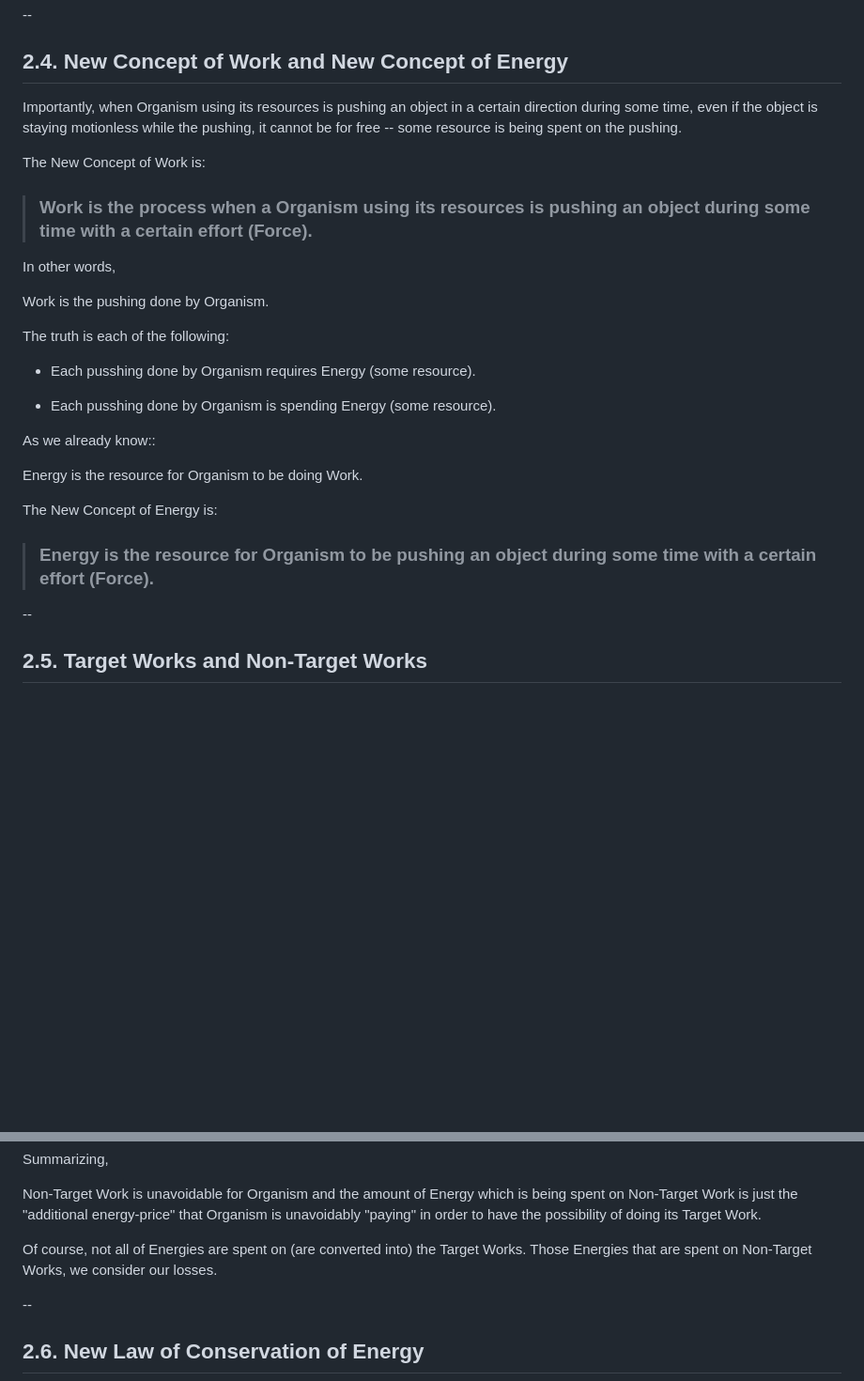
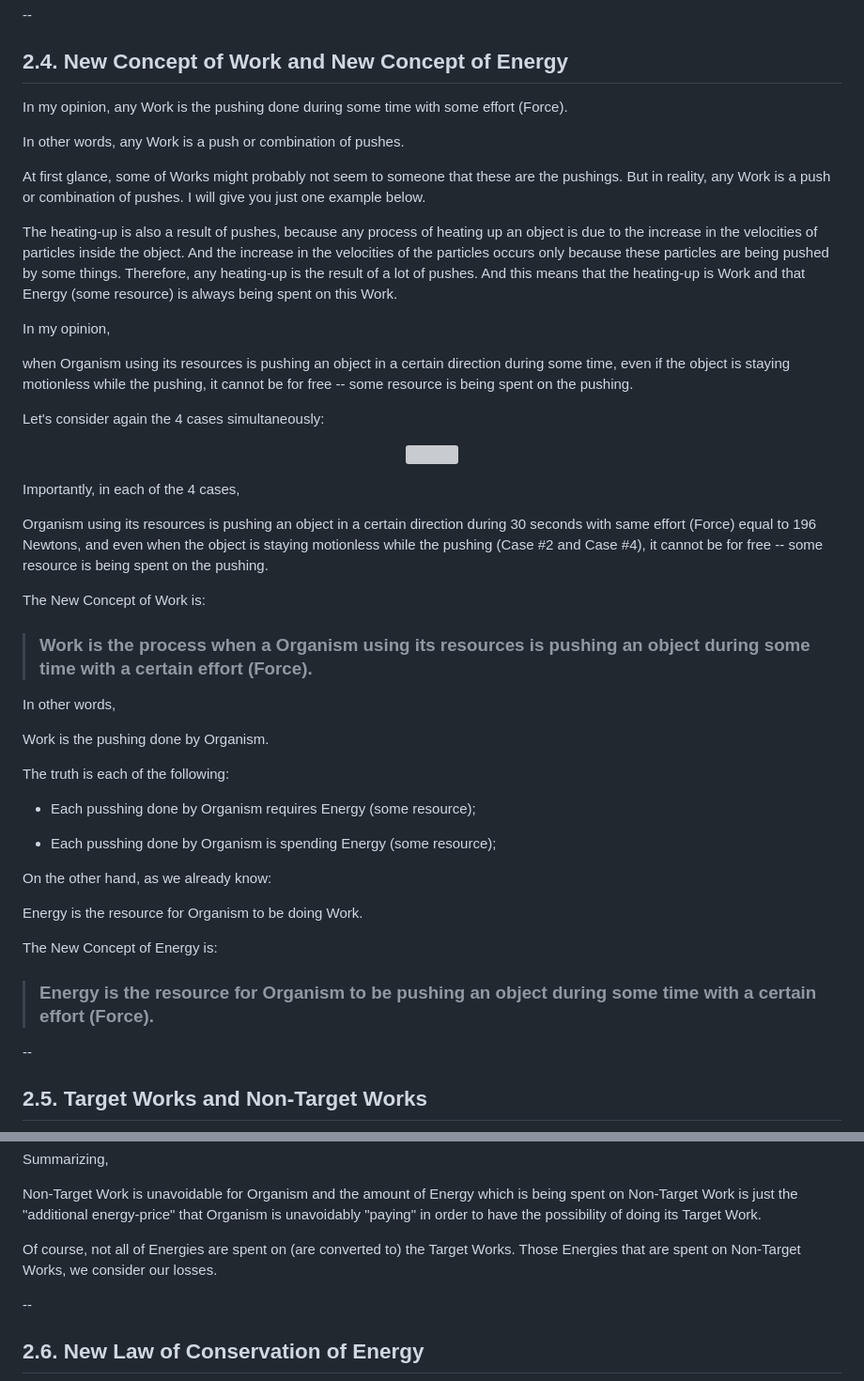
Before and after one commit to sciZer0/newdiscoveries, a Markdown page: c/README.md, 2 parts joined by grey strips. Shown at 94% size. Drawn GitHub-style; blank space fills up the shorter version; grey boxes are pictures that could not be loaded.

```diff
--- a/c/README.md
+++ b/c/README.md
@@ -149,7 +149,27 @@ More importantly, in each of the 4 cases,
 
 ## 2.4. New Concept of Work and New Concept of Energy
 
-Importantly, when Organism using its resources is pushing an object in a certain direction during some time, even if the object is staying motionless while the pushing, it cannot be for free --  some resource is being spent on the pushing.
+In my opinion, any Work is the pushing done during some time with some effort (Force).
+
+In other words, any Work is a push or combination of pushes.
+
+At first glance, some of Works might probably not seem to someone that these are the pushings. But in reality, any Work is a push or combination of pushes. I will give you just one example below.
+
+The heating-up is also a result of pushes, because any process of heating up an object is due to the increase in the velocities of particles inside the object. And the increase in the velocities of the particles occurs only because these particles are being pushed by some things. Therefore, any heating-up is the result of a lot of pushes. And this means that the heating-up is Work and that Energy (some resource) is always being spent on this Work.
+
+In my opinion,
+
+when Organism using its resources is pushing an object in a certain direction during some time, even if the object is staying motionless while the pushing, it cannot be for free --  some resource is being spent on the pushing.
+
+Let's consider again the 4 cases simultaneously:
+
+<p align="center">
+  <img src="/assets/images/cases.png"/><br>
+</p>
+
+Importantly, in each of the 4 cases,
+
+Organism using its resources is pushing an object in a certain direction during 30 seconds with same effort (Force) equal to 196 Newtons, and even when the object is staying motionless while the pushing (Case #2 and Case #4), it cannot be for free --  some resource is being spent on the pushing.
 
 The New Concept of Work is:
 
@@ -161,17 +181,19 @@ Work is the pushing done by Organism.
 
 The truth is each of the following:
 
-* Each pusshing done by Organism requires Energy (some resource).
+* Each pusshing done by Organism requires Energy (some resource);
 
-* Each pusshing done by Organism is spending Energy (some resource).
+* Each pusshing done by Organism is spending Energy (some resource);
 
-As we already know::
+
+On the other hand, as we already know:
 
 Energy is the resource for Organism to be doing Work.
 
 The New Concept of Energy is:
 
 > ### Energy is the resource for Organism to be pushing an object during some time with a certain effort (Force).
+
 
 --
 
@@ -201,7 +223,7 @@ Summarizing,
 
 Non-Target Work is unavoidable for Organism and the amount of Energy which is being spent on Non-Target Work is just the "additional energy-price" that Organism is unavoidably "paying" in order to have the possibility of doing its Target Work.
 
-Of course, not all of Energies are spent on (are converted into) the Target Works. Those Energies that are spent on Non-Target Works, we consider our losses.
+Of course, not all of Energies are spent on (are converted to) the Target Works. Those Energies that are spent on Non-Target Works, we consider our losses.
 
 --
 
```
